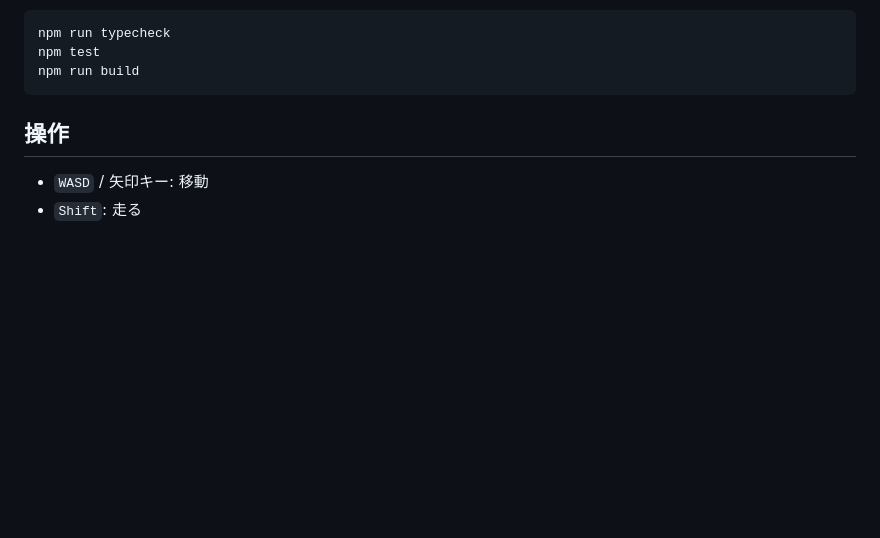
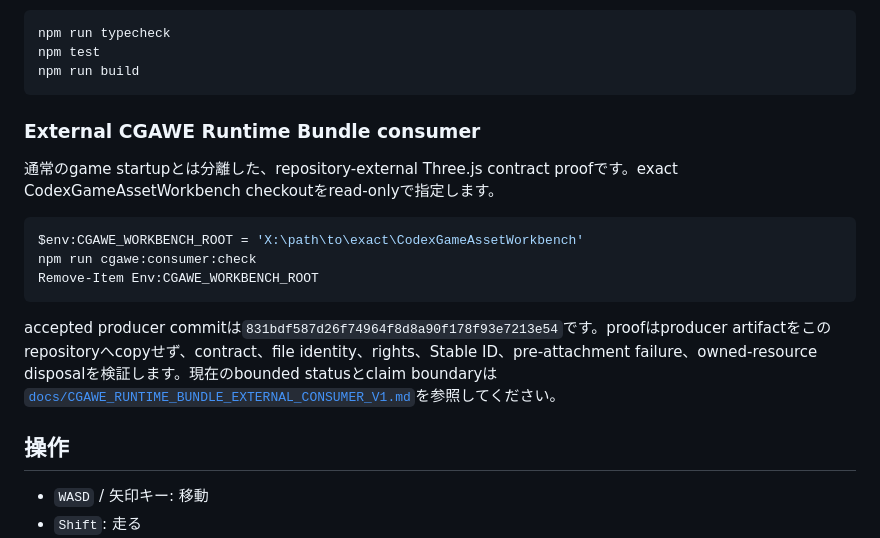
Before and after one commit to YuShimoji/LOWPASS-SALVAGE-ATLAS, a Markdown page: README.md, the part around the change. Drawn GitHub-style; blank space fills up the shorter version.

Commit message:
docs: document external cgawe consumer boundary

````diff
--- a/README.md
+++ b/README.md
@@ -16,6 +16,18 @@ npm run typecheck
 npm test
 npm run build
 ```
+
+### External CGAWE Runtime Bundle consumer
+
+通常のgame startupとは分離した、repository-external Three.js contract proofです。exact CodexGameAssetWorkbench checkoutをread-onlyで指定します。
+
+```powershell
+$env:CGAWE_WORKBENCH_ROOT = 'X:\path\to\exact\CodexGameAssetWorkbench'
+npm run cgawe:consumer:check
+Remove-Item Env:CGAWE_WORKBENCH_ROOT
+```
+
+accepted producer commitは`831bdf587d26f74964f8d8a90f178f93e7213e54`です。proofはproducer artifactをこのrepositoryへcopyせず、contract、file identity、rights、Stable ID、pre-attachment failure、owned-resource disposalを検証します。現在のbounded statusとclaim boundaryは[`docs/CGAWE_RUNTIME_BUNDLE_EXTERNAL_CONSUMER_V1.md`](docs/CGAWE_RUNTIME_BUNDLE_EXTERNAL_CONSUMER_V1.md)を参照してください。
 
 ## 操作
 
````
Also changed, not shown: docs/CGAWE_RUNTIME_BUNDLE_EXTERNAL_CONSUMER_V1.md (added, +147 -0 lines).
